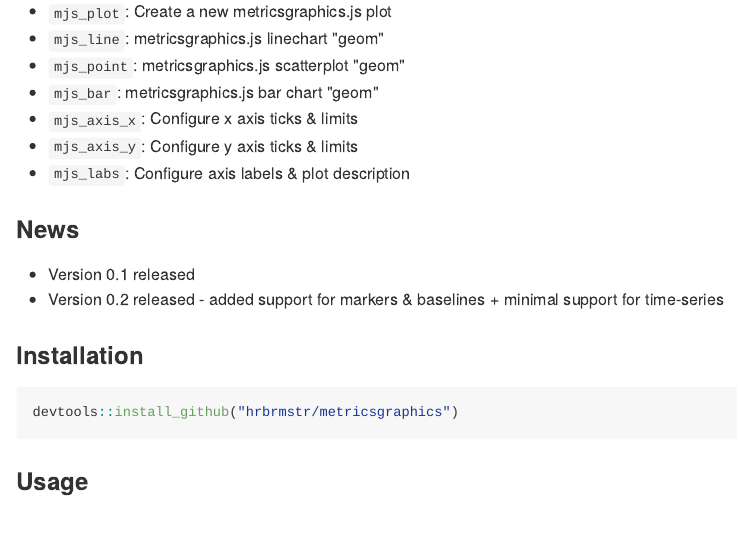
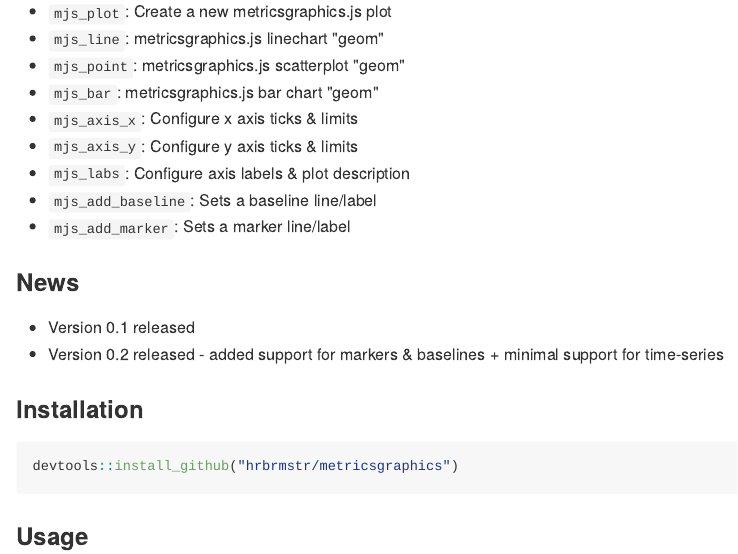
Before and after one commit to hrbrmstr/metricsgraphics, an R Markdown document (README.Rmd): the page in a window 1100 px wide, from 260 px down. The pictures show the output file README.md that the author committed with the source, drawn offline in the style of GitHub.

Commit message:
update README and fix baseline docs

```diff
--- a/README.Rmd
+++ b/README.Rmd
@@ -27,6 +27,8 @@ The following functions are implemented:
 - `mjs_axis_x`:  Configure x axis ticks & limits
 - `mjs_axis_y`:	Configure y axis ticks & limits
 - `mjs_labs`:	Configure axis labels & plot description
+- `mjs_add_baseline`: Sets a baseline line/label
+- `mjs_add_marker`: Sets a marker line/label
 
 ### News
 
```
Also changed, not shown: R/metricsgraphics.R (+1 -2 lines), README.md, 1 other file.
